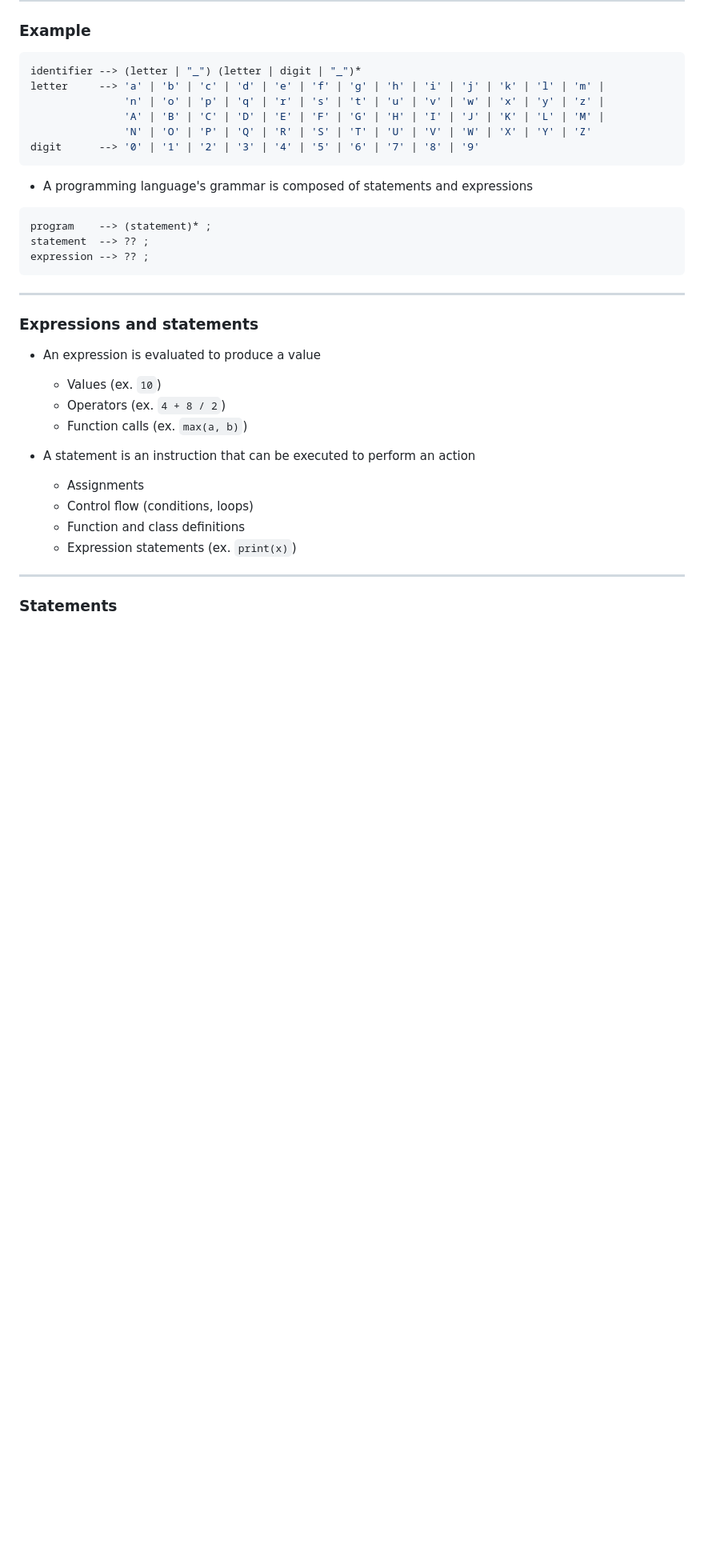
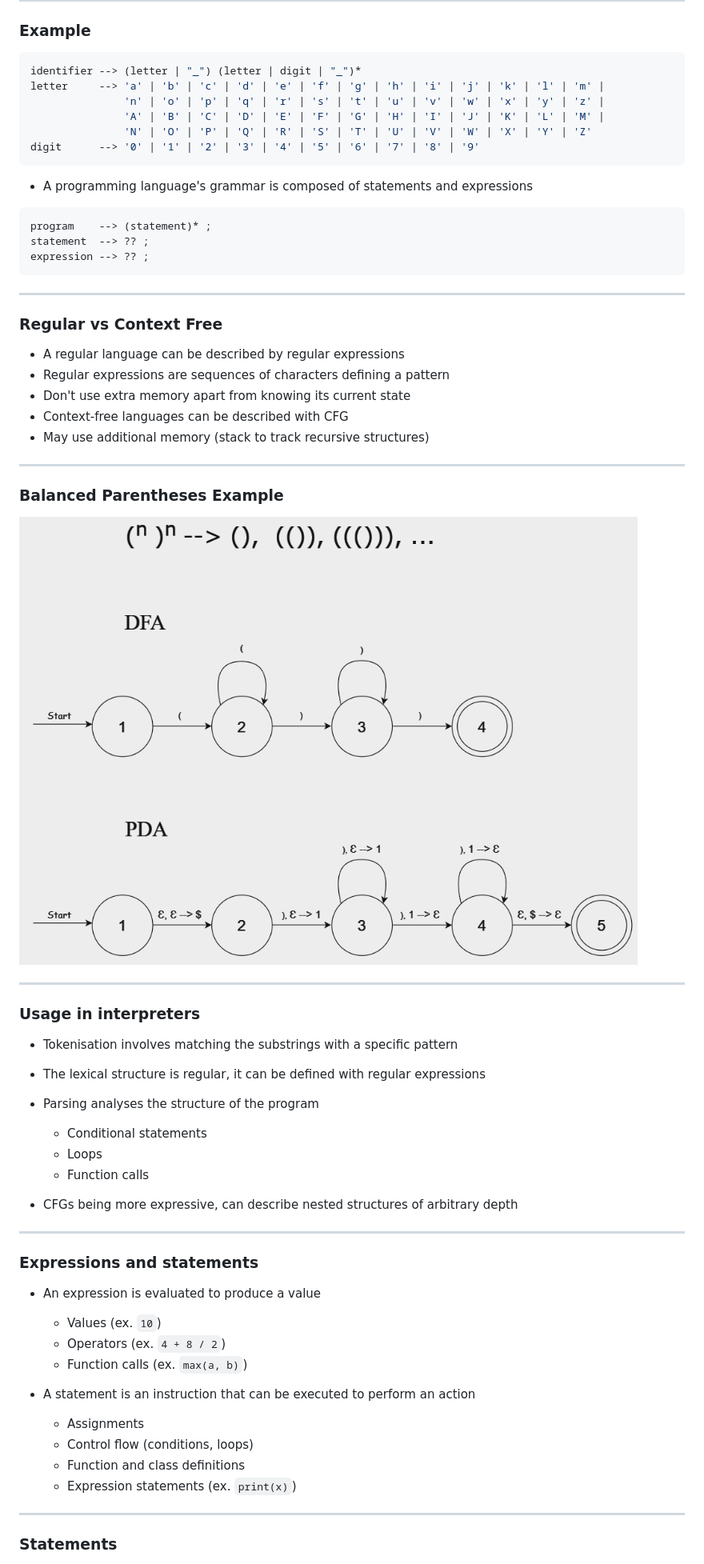
Before and after one commit to Khai-Yiu/lightning-talks, a Markdown page: interpreters-grammar/slides.md, the part around the change printed below. Shown: that part at 80% size. GitHub-like rendering; pictures changed too: interpreters-grammar/Images/StateDiagrams.png (added); blank space fills up the shorter version.

````diff
--- a/interpreters-grammar/slides.md
+++ b/interpreters-grammar/slides.md
@@ -87,6 +104,31 @@ statement  --> ?? ;
 expression --> ?? ;
 ```
 ---
+### Regular vs Context Free
+
++ A regular language can be described by regular expressions
++ Regular expressions are sequences of characters defining a pattern
++ Don't use extra memory apart from knowing its current state
++ Context-free languages can be described with CFG
++ May use additional memory (stack to track recursive structures)
+
+---
+### Balanced Parentheses Example
+
+![w:700 center drop-shadow:0,5px,10px,rgb(0,0,0)](Images/StateDiagrams.png)
+
+---
+### Usage in interpreters
+
++ Tokenisation involves matching the substrings with a specific pattern
++ The lexical structure is regular, it can be defined with regular expressions
++ Parsing analyses the structure of the program
+
+  + Conditional statements
+  + Loops
+  + Function calls
++ CFGs being more expressive, can describe nested structures of arbitrary depth
+---
 ### Expressions and statements
 
 + An expression is evaluated to produce a value
````
Also changed, not shown: other parts of interpreters-grammar/slides.md (+190 -47 lines), interpreters-grammar/Images/SyntaxTrees.png (added), 3 other files.
